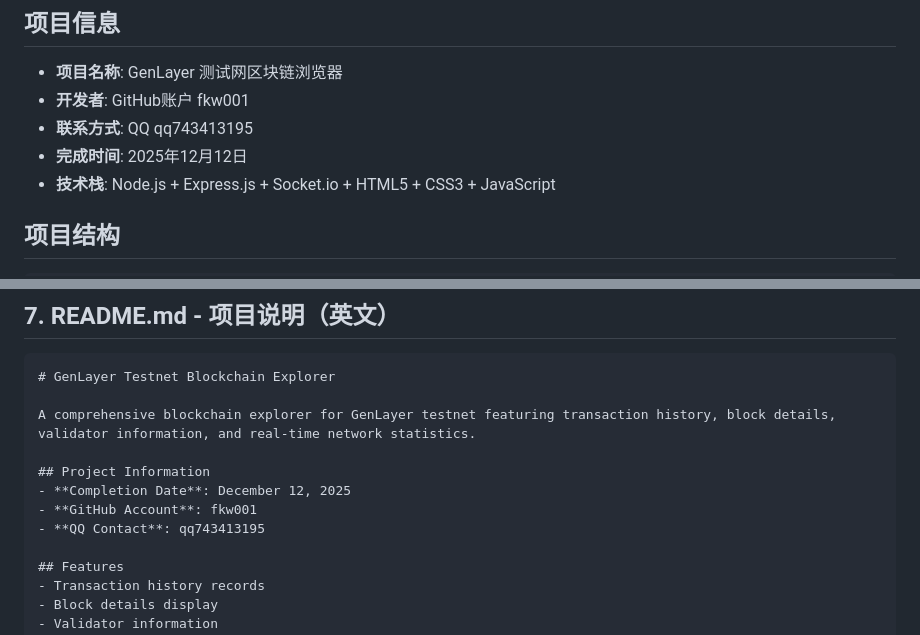
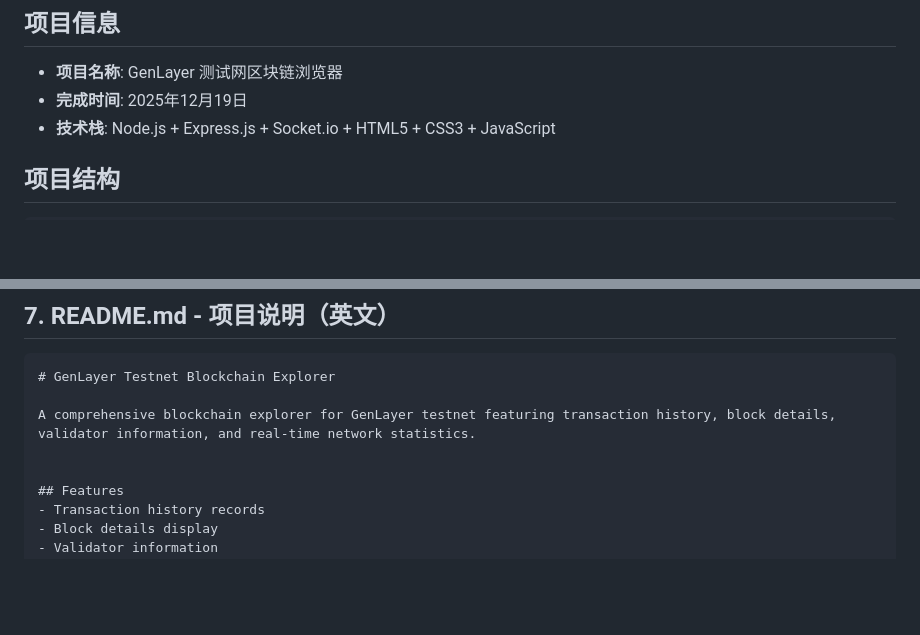
Before and after one commit to fkw001/GenLayer-Testnet-Blockchain-Explorer, a Markdown page: 完整源代码.md, 2 parts joined by grey strips. GitHub-like rendering; blank space fills up the shorter version.

```diff
--- a/完整源代码.md
+++ b/完整源代码.md
@@ -2,9 +2,7 @@
 
 ## 项目信息
 - **项目名称**: GenLayer 测试网区块链浏览器
-- **开发者**: GitHub账户 fkw001
-- **联系方式**: QQ qq743413195
-- **完成时间**: 2025年12月12日
+- **完成时间**: 2025年12月19日
 - **技术栈**: Node.js + Express.js + Socket.io + HTML5 + CSS3 + JavaScript
 
 ## 项目结构
@@ -1252,10 +1250,6 @@ pause
 
 A comprehensive blockchain explorer for GenLayer testnet featuring transaction history, block details, validator information, and real-time network statistics.
 
-## Project Information
-- **Completion Date**: December 12, 2025
-- **GitHub Account**: fkw001
-- **QQ Contact**: qq743413195
 
 ## Features
 - Transaction history records
```
Also changed, not shown: other parts of 完整源代码.md (+2 -24 lines).
